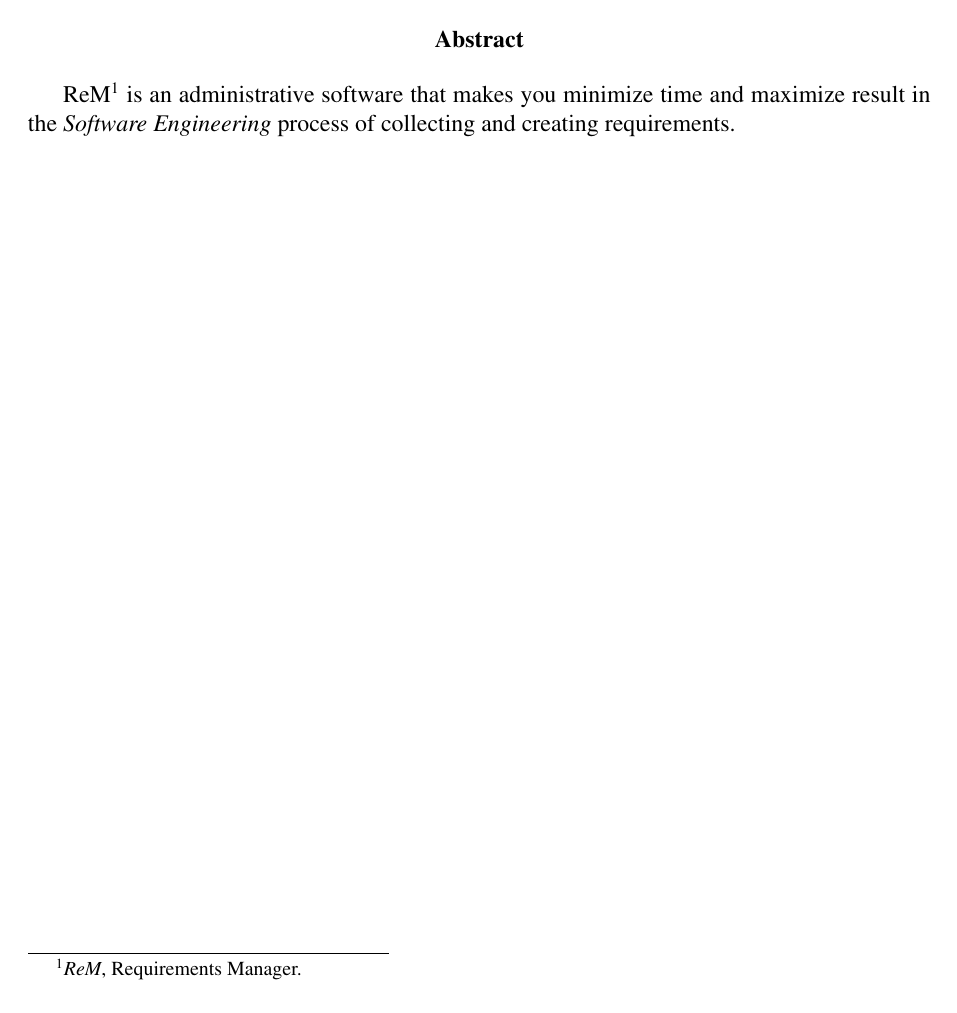
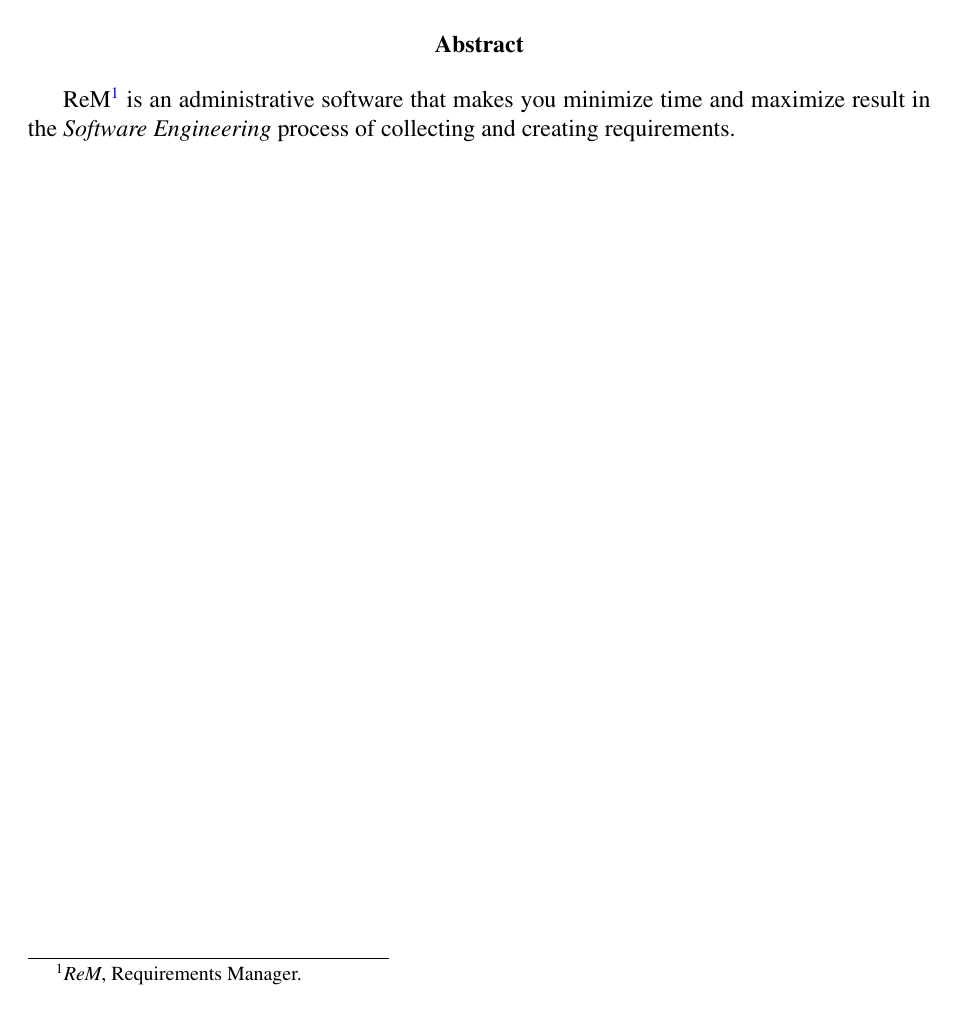
Before and after one commit to EnryMarch10/DB-RequirementsManager, a LaTeX document (doc/report/report.tex): page 2 of 24. Compiled offline with pdfLaTeX.

Commit message:
Update report

```diff
--- a/doc/report/report.tex
+++ b/doc/report/report.tex
@@ -1,29 +1,19 @@
 \documentclass[12pt, a4paper]{report}
-\usepackage[margin=1in]{geometry}
+
+\usepackage[T1]{fontenc}
 \usepackage[utf8]{inputenc}
-\usepackage[T1]{fontenc}
-
-\usepackage{times}
-
-\usepackage{float}
-
-\usepackage{url}
-\usepackage{graphicx}
-\usepackage[colorlinks=false, pdfborder={0 0 0}]{hyperref}
-
-\usepackage{tabularray}
-
-\usepackage{listings}
-\usepackage[table, svgnames]{xcolor}
-\usepackage[backend=biber, style=alphabetic, sorting=ynt]{biblatex}
-
-% Avoids URLs to overfull \hbox
-\usepackage{xurl}
-
+\usepackage{times} % Selected font
+\usepackage[table, svgnames]{xcolor} % Colors
+\usepackage{url} % To put URLs
+\usepackage{xurl} % Avoids URLs to overfull \hbox
+\usepackage{float} % For anchor options
+\usepackage[margin=1in]{geometry} % Page geom
+\usepackage{graphicx} % Images
+\usepackage{tabularray} % For tables
+\usepackage{listings} % To use listings
 \usepackage{pdfpages}
 
-% For overlaying text
-\usepackage{tikz}
+\usepackage{tikz} % For graphs and overlaying text
 
 % Normal table
 \colorlet{dark_title_rows}{gray!90}
@@ -103,7 +93,8 @@
 
 % Package to keep track of the total number of pages
 \usepackage{lastpage}
-\usepackage{fancyhdr}
+\usepackage{fancyhdr} % To define custom page numbering
+\setlength{\headheight}{14.49998pt} % Avoids fancyhdr Warning, due to 12pt titles
 
 \fancypagestyle{fancy}{
   \fancyhf{}
@@ -118,6 +109,10 @@
   \renewcommand{\headrulewidth}{0pt}
   \renewcommand{\footrulewidth}{0.4pt}
 }
+
+\usepackage[colorlinks=true, linkcolor=blue, citecolor=blue, urlcolor=blue, pdfborder={0 0 0}, hyperfootnotes=true, hypertexnames=false]{hyperref}
+% You must include hyperref before hypcap
+\usepackage[table, figure]{hypcap} % Ensures that references go to the figure or the table and not the caption
 
 \pagestyle{fancy}
 
```
Also changed, not shown: doc/report/report.tex (4 more changed lines), 2 other files.
